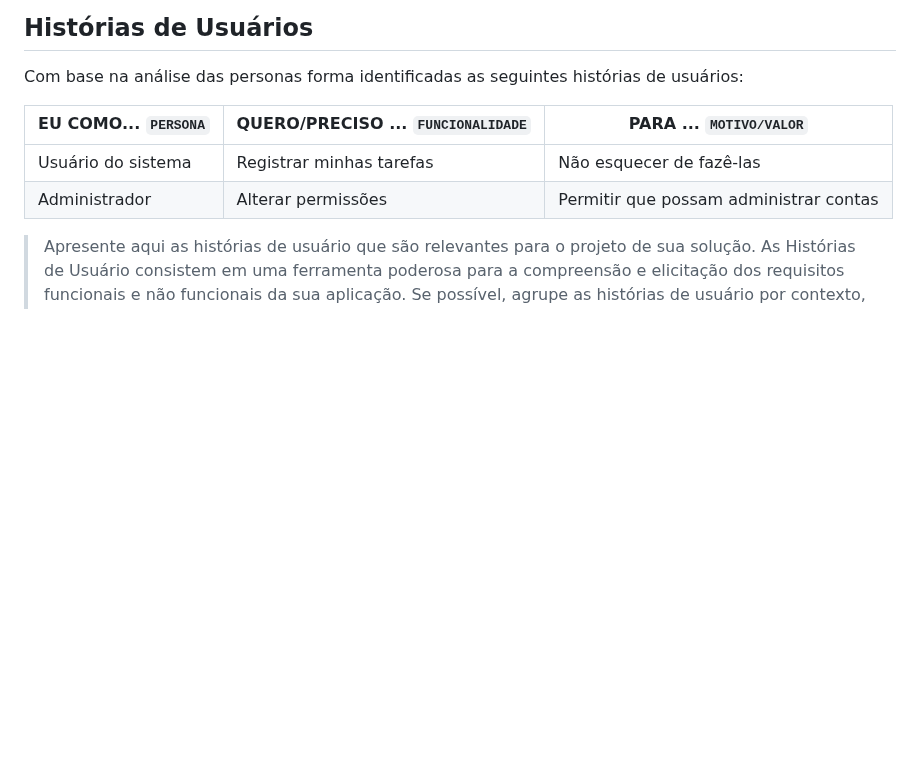
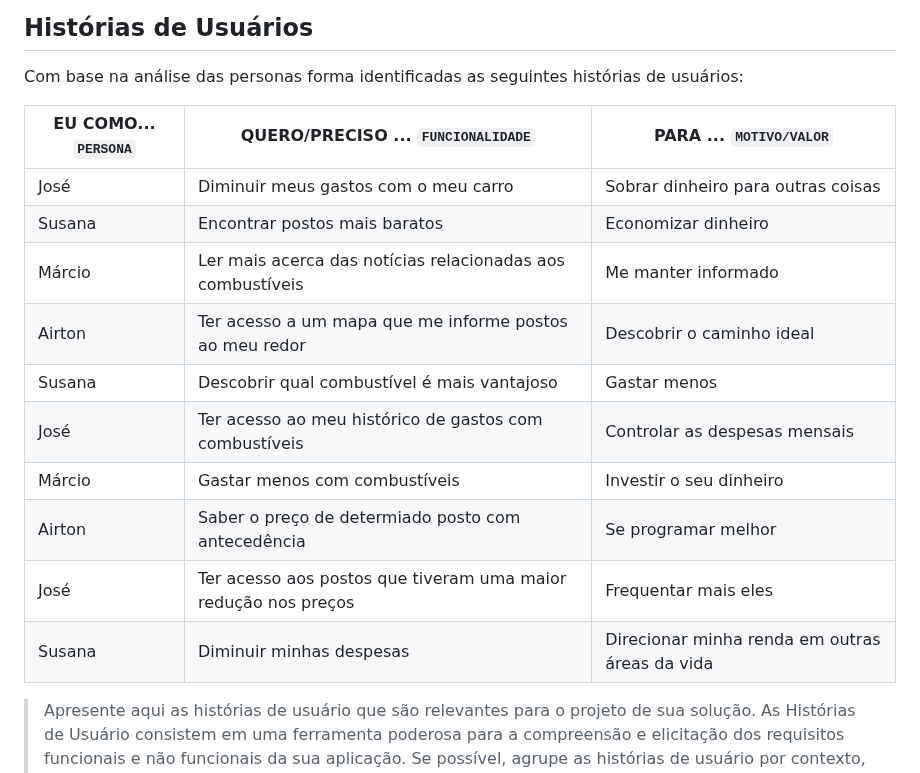
Before and after one commit to ICEI-PUC-Minas-PMGCC-TI/ti-1-pmg-cc-m-20231-tiaw-financas-1, a Markdown page: docs/relatorio/Relatorio Tecnico - TEMPLATE.md, the part around the change. GitHub-like rendering; blank space fills up the shorter version.

```diff
--- a/docs/relatorio/Relatorio Tecnico - TEMPLATE.md
+++ b/docs/relatorio/Relatorio Tecnico - TEMPLATE.md
@@ -144,8 +144,17 @@ Com base na análise das personas forma identificadas as seguintes histórias de
 
 |EU COMO... `PERSONA`| QUERO/PRECISO ... `FUNCIONALIDADE` |PARA ... `MOTIVO/VALOR`                 |
 |--------------------|------------------------------------|----------------------------------------|
-|Usuário do sistema  | Registrar minhas tarefas           | Não esquecer de fazê-las               |
-|Administrador       | Alterar permissões                 | Permitir que possam administrar contas |
+|José |Diminuir meus gastos com o meu carro           | Sobrar dinheiro para outras coisas               |
+|Susana       | Encontrar postos mais baratos                | Economizar dinheiro |
+|Márcio      | Ler mais acerca das notícias relacionadas aos combustíveis                | Me manter informado |
+|Airton      | Ter acesso a um mapa que me informe postos ao meu redor               | Descobrir o caminho ideal |
+|Susana       | Descobrir qual combustível é mais vantajoso                | Gastar menos |
+|José | Ter acesso ao meu histórico de gastos com combustíveis | Controlar as despesas mensais               |
+|Márcio      | Gastar menos com combustíveis              | Investir o seu dinheiro |
+|Airton      | Saber o preço de determiado posto com antecedência             | Se programar melhor |
+|José | Ter acesso aos postos que tiveram uma maior redução nos preços | Frequentar mais eles               |
+|Susana | Diminuir minhas despesas | Direcionar minha renda em outras áreas da vida               |
+
 
 > Apresente aqui as histórias de usuário que são relevantes para o
 > projeto de sua solução. As Histórias de Usuário consistem em uma
```
